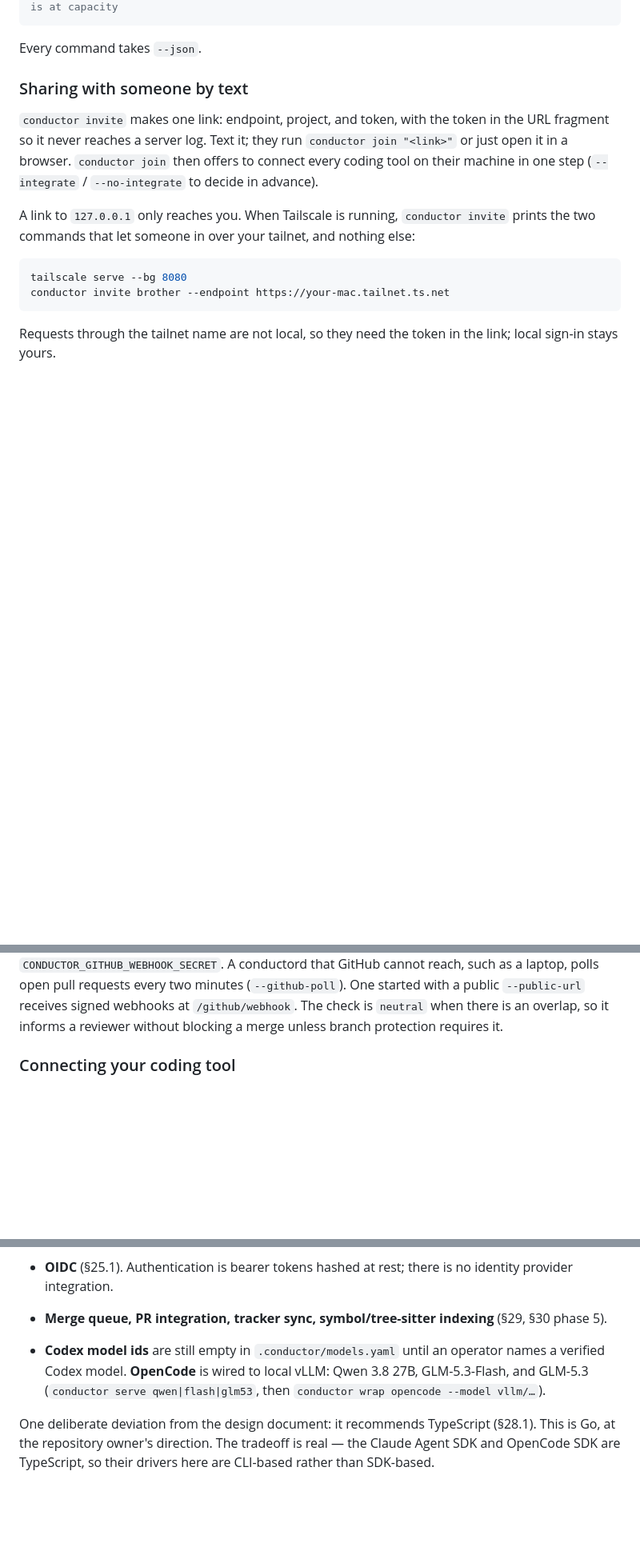
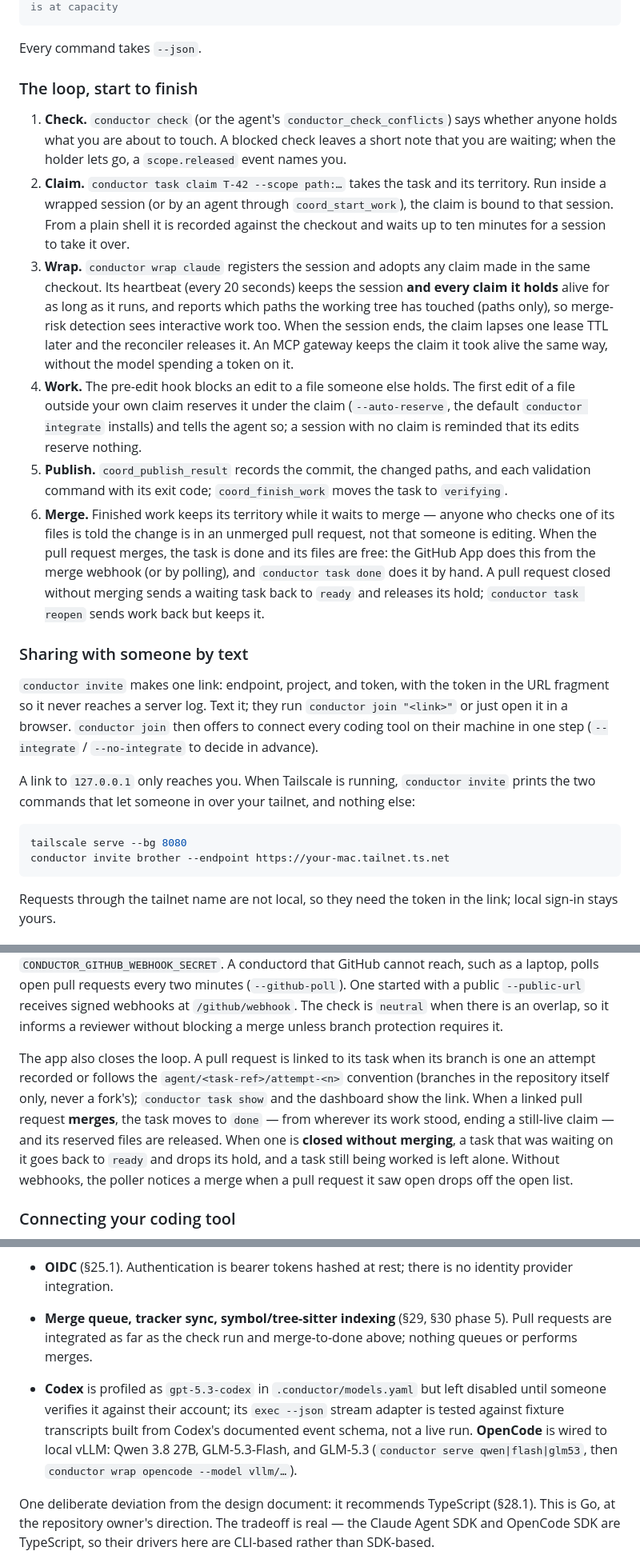
Before and after one commit to aburan28/conductor, a Markdown page: README.md, 3 parts joined by grey strips. Shown at 80% size. Drawn GitHub-style; blank space fills up the shorter version.

````diff
--- a/README.md
+++ b/README.md
@@ -412,6 +417,34 @@ conductor queue                                           # the admission line w
 ```
 
 Every command takes `--json`.
+
+### The loop, start to finish
+
+1. **Check.** `conductor check` (or the agent's `conductor_check_conflicts`) says whether
+   anyone holds what you are about to touch. A blocked check leaves a short note that you are
+   waiting; when the holder lets go, a `scope.released` event names you.
+2. **Claim.** `conductor task claim T-42 --scope path:…` takes the task and its territory. Run
+   inside a wrapped session (or by an agent through `coord_start_work`), the claim is bound to
+   that session. From a plain shell it is recorded against the checkout and waits up to ten
+   minutes for a session to take it over.
+3. **Wrap.** `conductor wrap claude` registers the session and adopts any claim made in the
+   same checkout. Its heartbeat (every 20 seconds) keeps the session **and every claim it
+   holds** alive for as long as it runs, and reports which paths the working tree has touched
+   (paths only), so merge-risk detection sees interactive work too. When the session ends,
+   the claim lapses one lease TTL later and the reconciler releases it. An MCP gateway keeps
+   the claim it took alive the same way, without the model spending a token on it.
+4. **Work.** The pre-edit hook blocks an edit to a file someone else holds. The first edit of
+   a file outside your own claim reserves it under the claim (`--auto-reserve`, the default
+   `conductor integrate` installs) and tells the agent so; a session with no claim is
+   reminded that its edits reserve nothing.
+5. **Publish.** `coord_publish_result` records the commit, the changed paths, and each
+   validation command with its exit code; `coord_finish_work` moves the task to `verifying`.
+6. **Merge.** Finished work keeps its territory while it waits to merge — anyone who checks
+   one of its files is told the change is in an unmerged pull request, not that someone is
+   editing. When the pull request merges, the task is done and its files are free: the
+   GitHub App does this from the merge webhook (or by polling), and `conductor task done`
+   does it by hand. A pull request closed without merging sends a waiting task back to
+   `ready` and releases its hold; `conductor task reopen` sends work back but keeps it.
 
 ### Sharing with someone by text
 
@@ -461,6 +494,15 @@ polls open pull requests every two minutes (`--github-poll`). One started with a
 `--public-url` receives signed webhooks at `/github/webhook`. The check is `neutral` when
 there is an overlap, so it informs a reviewer without blocking a merge unless branch
 protection requires it.
+
+The app also closes the loop. A pull request is linked to its task when its branch is one an
+attempt recorded or follows the `agent/<task-ref>/attempt-<n>` convention (branches in the
+repository itself only, never a fork's); `conductor task show` and the dashboard show the
+link. When a linked pull request **merges**, the task moves to `done` — from wherever its work
+stood, ending a still-live claim — and its reserved files are released. When one is **closed
+without merging**, a task that was waiting on it goes back to `ready` and drops its hold, and a
+task still being worked is left alone. Without webhooks, the poller notices a merge when a
+pull request it saw open drops off the open list.
 
 ### Connecting your coding tool
 
@@ -834,10 +878,14 @@ Not built, and where the design says it goes:
   rather than binding the bidirectional JSON-RPC App Server.
 - **OIDC** (§25.1). Authentication is bearer tokens hashed at rest; there is no identity
   provider integration.
-- **Merge queue, PR integration, tracker sync, symbol/tree-sitter indexing** (§29, §30 phase 5).
-- **Codex model ids** are still empty in `.conductor/models.yaml` until an operator names a
-  verified Codex model. **OpenCode** is wired to local vLLM: Qwen 3.8 27B, GLM-5.3-Flash, and
-  GLM-5.3 (`conductor serve qwen|flash|glm53`, then `conductor wrap opencode --model vllm/…`).
+- **Merge queue, tracker sync, symbol/tree-sitter indexing** (§29, §30 phase 5). Pull requests
+  are integrated as far as the check run and merge-to-done above; nothing queues or performs
+  merges.
+- **Codex** is profiled as `gpt-5.3-codex` in `.conductor/models.yaml` but left disabled until
+  someone verifies it against their account; its `exec --json` stream adapter is tested against
+  fixture transcripts built from Codex's documented event schema, not a live run. **OpenCode**
+  is wired to local vLLM: Qwen 3.8 27B, GLM-5.3-Flash, and GLM-5.3 (`conductor serve
+  qwen|flash|glm53`, then `conductor wrap opencode --model vllm/…`).
 
 One deliberate deviation from the design document: it recommends TypeScript (§28.1). This is
 Go, at the repository owner's direction. The tradeoff is real — the Claude Agent SDK and
````
Also changed, not shown: other parts of README.md (+13 -6 lines), docs/DESIGN.md (+31 -0 lines).
